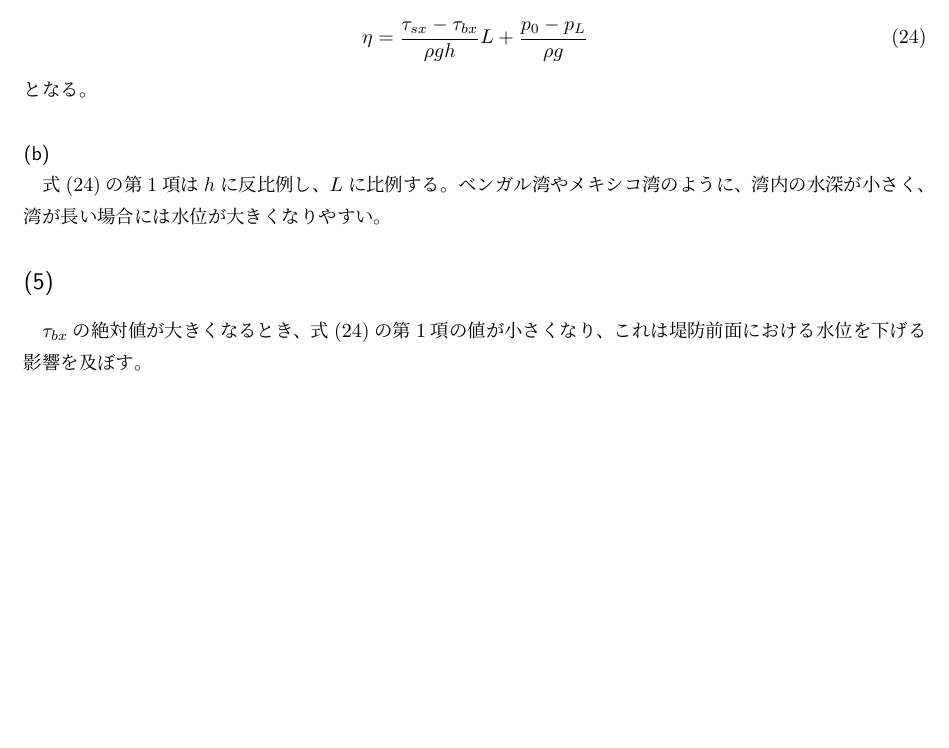
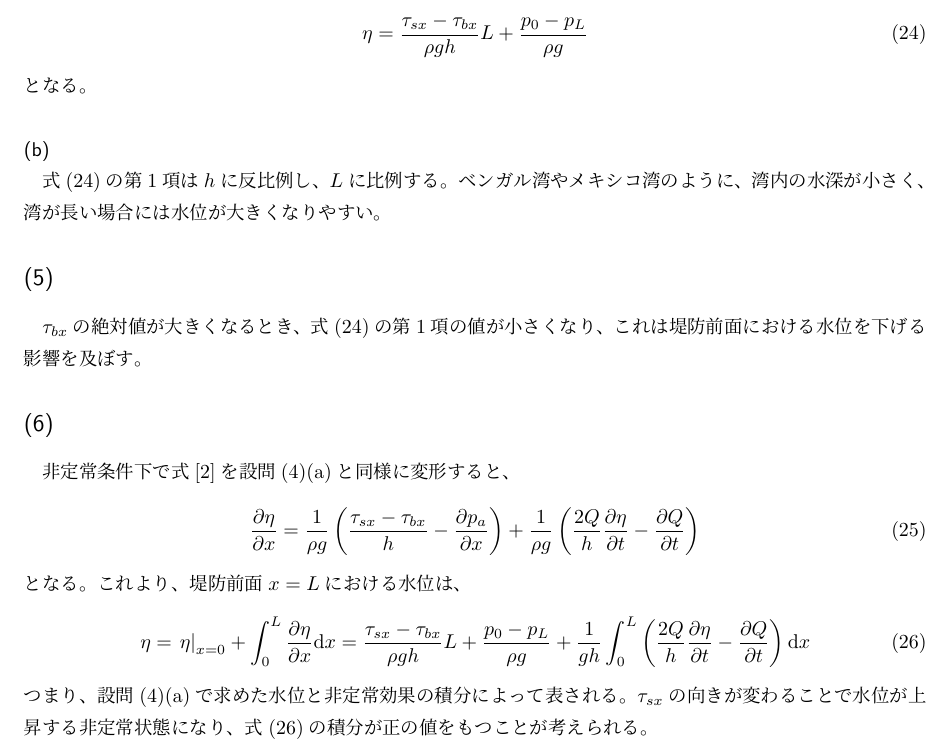
Before and after one commit to KaiNakao/civil-inshi, a LaTeX document (field3/2018/main.tex): part of page 4 of 4, cut so that both start at the same text, the shorter picture padded with empty space. Compiled offline with pLaTeX and dvipdfmx.

Commit message:
第2問おわり #10

```diff
--- a/field3/2018/main.tex
+++ b/field3/2018/main.tex
@@ -192,5 +192,20 @@ $L$に比例する。ベンガル湾やメキシコ湾のように、湾内の
 $\tau_{bx}$の絶対値が大きくなるとき、式(24)の第1項の値が小さくなり、
 これは堤防前面における水位を下げる影響を及ぼす。
 
-
+\subsection{}
+非定常条件下で式[2]を設問(4)(a)と同様に変形すると、
+\begin{equation}
+  \frac{\partial \eta}{\partial x} =
+  \frac{1}{\rho g} \left(\frac{\tau_{sx} - \tau_{bx}}{h} -
+  \frac{\partial p_a}{\partial x}\right) +
+  \frac{1}{\rho g} \left(\frac{2Q}{h} \frac{\partial \eta}{\partial t} - \frac{\partial Q}{\partial t}\right)
+\end{equation}
+となる。これより、堤防前面$x = L$における水位は、
+\begin{equation}
+  \eta = \left. \eta \right|_{x = 0} + \int_0^L \frac{\partial \eta}{\partial x} \mathrm{d} x
+  = \frac{\tau_{sx} - \tau_{bx}}{\rho g h} L + \frac{p_0 - p_L}{\rho g}
+  + \frac{1}{g h} \int_0^L \left(\frac{2 Q}{h} \frac{\partial \eta}{\partial t} - \frac{\partial Q}{\partial t}\right) \mathrm{d} x
+\end{equation}
+つまり、設問(4)(a)で求めた水位と非定常効果の積分によって表される。
+$\tau_{sx}$の向きが変わることで水位が上昇する非定常状態になり、式(26)の積分が正の値をもつことが考えられる。
 \end{document}
```
Also changed, not shown: field3/2018/out/main.pdf.
